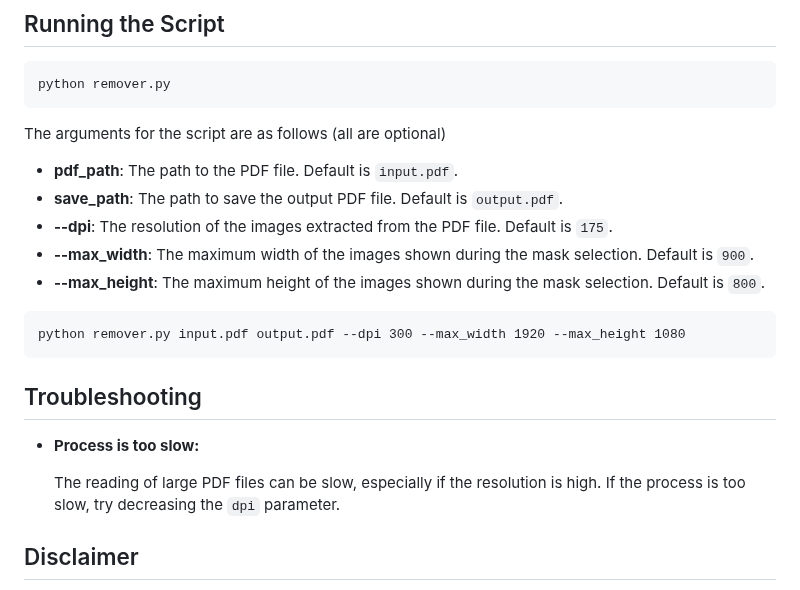
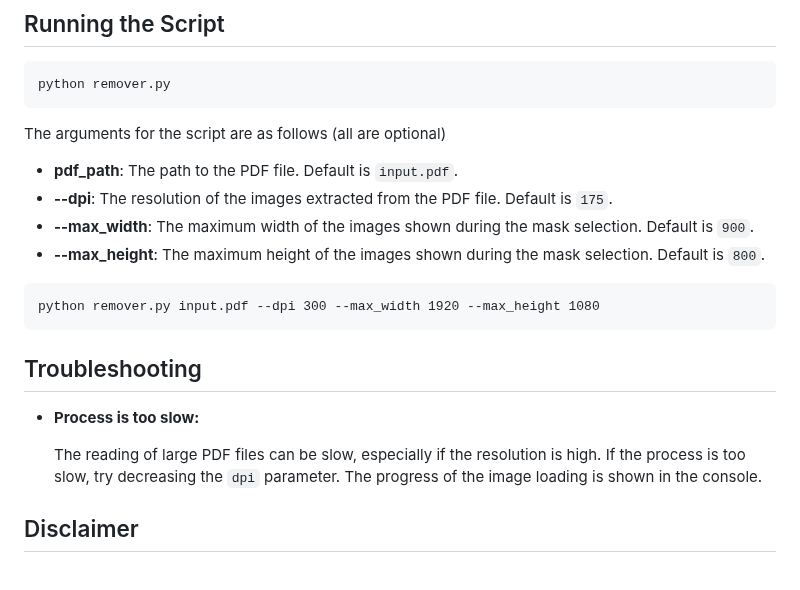
Before and after one commit to banatibalazs/pdf-watermark-remover, a Markdown page: README.md, the part around the change. GitHub-like rendering.

Commit message:
docs: update README to reflect changes in script arguments and add progress indication for image loading

````diff
--- a/README.md
+++ b/README.md
@@ -81,14 +81,13 @@ python remover.py
 
 The arguments for the script are as follows (all are optional)
 - **pdf_path**: The path to the PDF file. Default is `input.pdf`.
-- **save_path**: The path to save the output PDF file. Default is `output.pdf`.
 - **--dpi**: The resolution of the images extracted from the PDF file. Default is `175`.
 - **--max_width**: The maximum width of the images shown during the mask selection. Default is `900`.
 - **--max_height**: The maximum height of the images shown during the mask selection. Default is `800`.
 
 
 ```
-python remover.py input.pdf output.pdf --dpi 300 --max_width 1920 --max_height 1080
+python remover.py input.pdf --dpi 300 --max_width 1920 --max_height 1080
 ```
 
 
@@ -97,6 +96,7 @@ python remover.py input.pdf output.pdf --dpi 300 --max_width 1920 --max_height 1
 - **Process is too slow:**
 
    The reading of large PDF files can be slow, especially if the resolution is high. If the process is too slow, try decreasing the `dpi` parameter.
+    The progress of the image loading is shown in the console.
 
 ## Disclaimer
 
````
